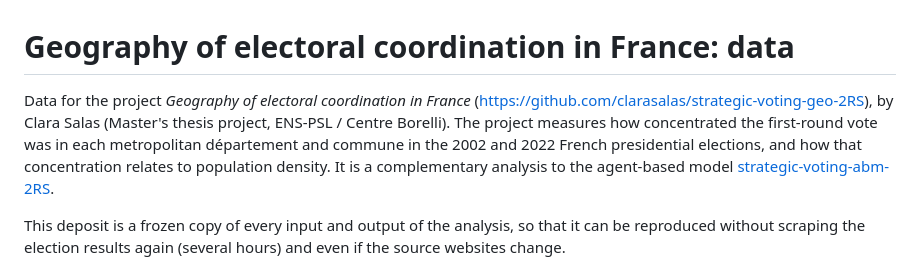
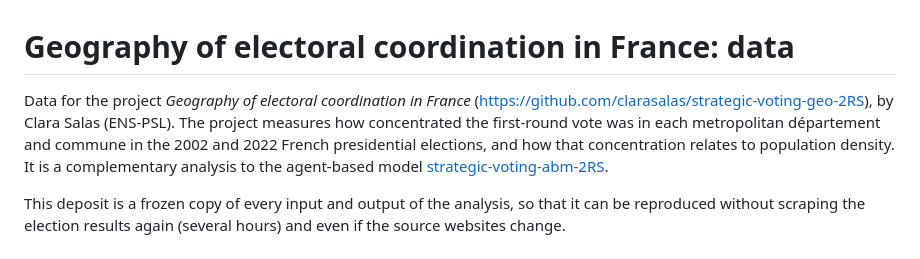
Before and after one commit to clarasalas/strategic-voting-geo-2RS, a Markdown page: docs/zenodo_README.md, the part around the change. GitHub-like rendering.

```diff
--- a/docs/zenodo_README.md
+++ b/docs/zenodo_README.md
@@ -1,8 +1,8 @@
 # Geography of electoral coordination in France: data
 
 Data for the project *Geography of electoral coordination in France*
-(<https://github.com/clarasalas/strategic-voting-geo-2RS>), by Clara Salas (Master's thesis project, ENS-PSL /
-Centre Borelli). The project measures how concentrated the first-round vote was in each metropolitan département and
+(<https://github.com/clarasalas/strategic-voting-geo-2RS>), by Clara Salas (ENS-PSL).
+The project measures how concentrated the first-round vote was in each metropolitan département and
 commune in the 2002 and 2022 French presidential elections, and how that concentration relates to population density.
 It is a complementary analysis to the agent-based model
 [strategic-voting-abm-2RS](https://github.com/clarasalas/strategic-voting-abm-2RS).
```
Also changed, not shown: README.md (+1 -1 lines).
